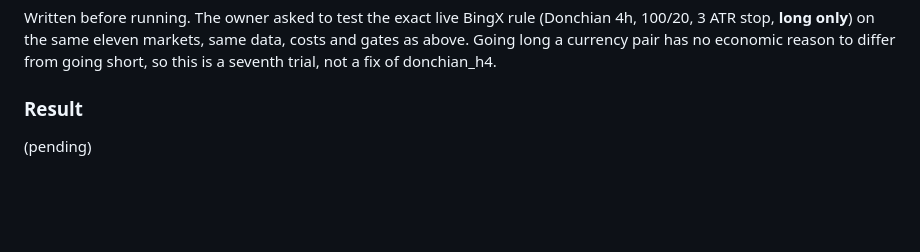
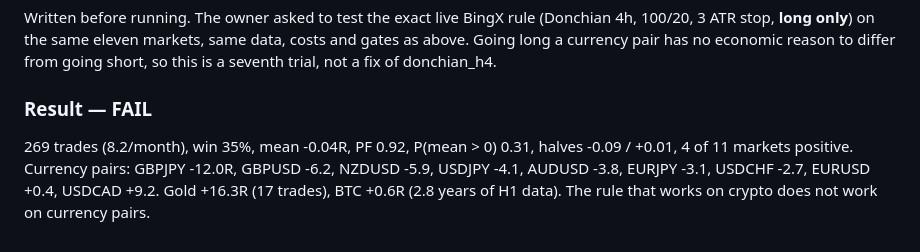
Before and after one commit to miraziz-Developer/forex-ai-analyst, a Markdown page: docs/FOREX_STUDY.md, the part around the change. Rendered like a GitHub page; blank space fills up the shorter version.

Commit message:
Record forex test of the live crypto rule: fails (PF 0.92, 4/11 markets)
Co-Authored-By: Claude <noreply@anthropic.com>

```diff
--- a/docs/FOREX_STUDY.md
+++ b/docs/FOREX_STUDY.md
@@ -72,6 +72,10 @@ same data, costs and gates as above. Going long a currency pair has no
 economic reason to differ from going short, so this is a seventh trial, not a
 fix of donchian_h4.
 
-### Result
+### Result — FAIL
 
-(pending)
+269 trades (8.2/month), win 35%, mean -0.04R, PF 0.92, P(mean > 0) 0.31, halves
+-0.09 / +0.01, 4 of 11 markets positive. Currency pairs: GBPJPY -12.0R,
+GBPUSD -6.2, NZDUSD -5.9, USDJPY -4.1, AUDUSD -3.8, EURJPY -3.1, USDCHF -2.7,
+EURUSD +0.4, USDCAD +9.2. Gold +16.3R (17 trades), BTC +0.6R (2.8 years of H1
+data). The rule that works on crypto does not work on currency pairs.
```
